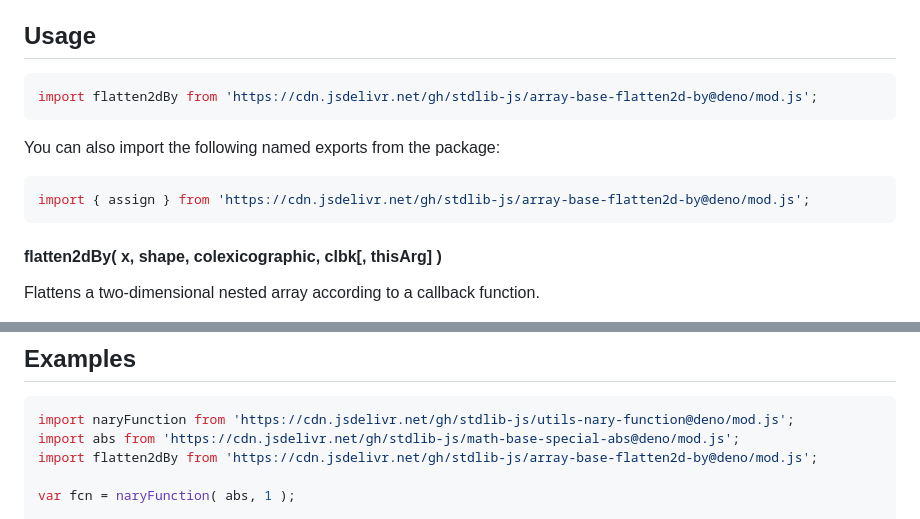
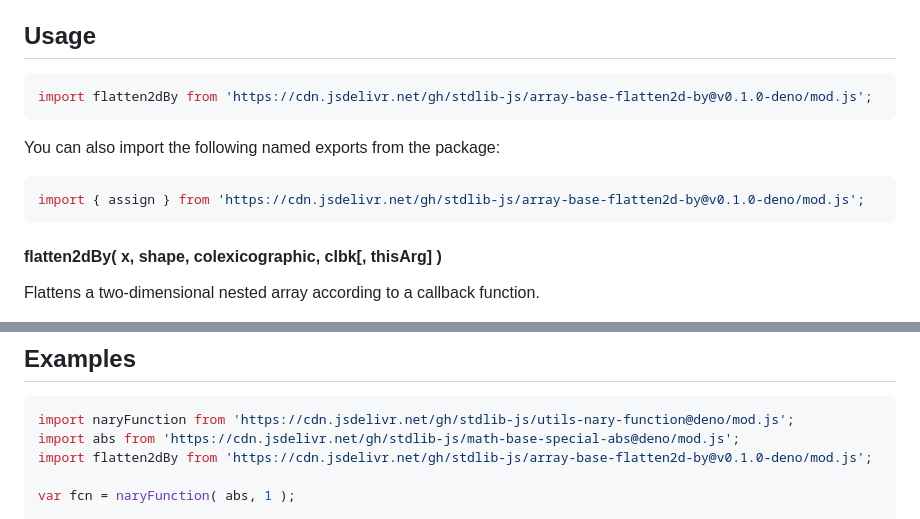
Before and after one commit to stdlib-js/array-base-flatten2d-by, a Markdown page: README.md, 2 parts joined by grey strips. Drawn GitHub-style.

Commit message:
Update README.md for Deno bundle v0.1.0

````diff
--- a/README.md
+++ b/README.md
@@ -44,13 +44,13 @@ limitations under the License.
 ## Usage
 
 ```javascript
-import flatten2dBy from 'https://cdn.jsdelivr.net/gh/stdlib-js/array-base-flatten2d-by@deno/mod.js';
+import flatten2dBy from 'https://cdn.jsdelivr.net/gh/stdlib-js/array-base-flatten2d-by@v0.1.0-deno/mod.js';
 ```
 
 You can also import the following named exports from the package:
 
 ```javascript
-import { assign } from 'https://cdn.jsdelivr.net/gh/stdlib-js/array-base-flatten2d-by@deno/mod.js';
+import { assign } from 'https://cdn.jsdelivr.net/gh/stdlib-js/array-base-flatten2d-by@v0.1.0-deno/mod.js';
 ```
 
 #### flatten2dBy( x, shape, colexicographic, clbk\[, thisArg] )
@@ -156,7 +156,7 @@ y = flatten2dBy.assign( x, [ 2, 2 ], true, out, 1, 0, scale );
 ```javascript
 import naryFunction from 'https://cdn.jsdelivr.net/gh/stdlib-js/utils-nary-function@deno/mod.js';
 import abs from 'https://cdn.jsdelivr.net/gh/stdlib-js/math-base-special-abs@deno/mod.js';
-import flatten2dBy from 'https://cdn.jsdelivr.net/gh/stdlib-js/array-base-flatten2d-by@deno/mod.js';
+import flatten2dBy from 'https://cdn.jsdelivr.net/gh/stdlib-js/array-base-flatten2d-by@v0.1.0-deno/mod.js';
 
 var fcn = naryFunction( abs, 1 );
 
````
